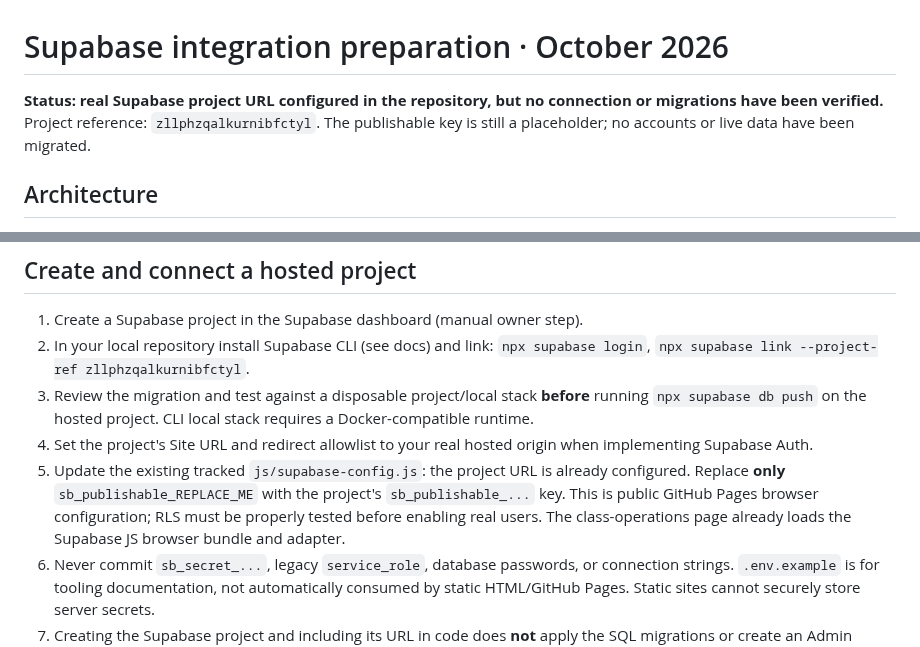
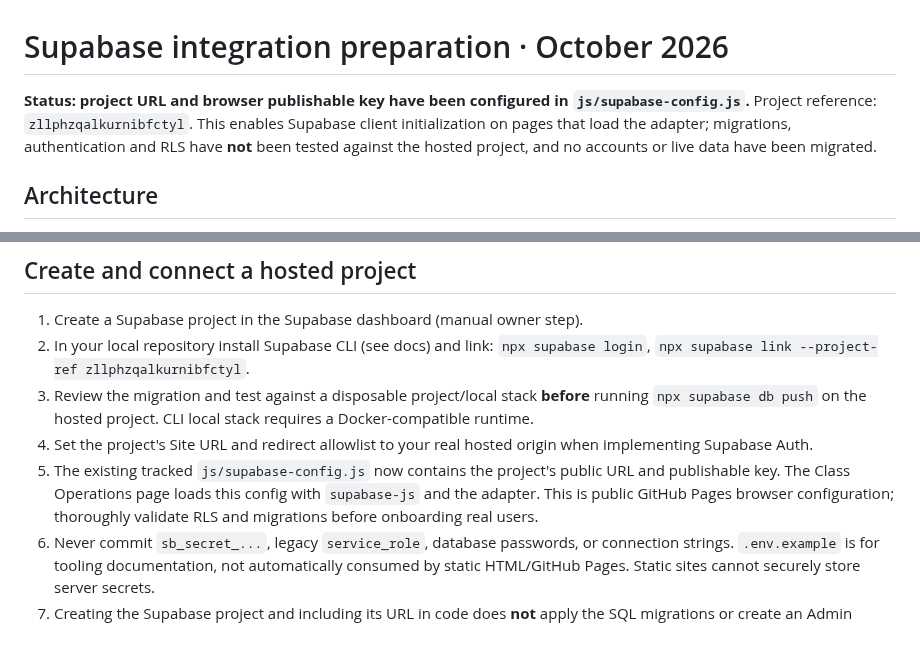
Before and after one commit to jaxian5/blue-noelle, a Markdown page: docs/SUPABASE-INTEGRATION.md, 2 parts joined by grey strips. GitHub-like rendering.

Commit message:
Update Supabase setup documentation after publishable key configuration

```diff
--- a/docs/SUPABASE-INTEGRATION.md
+++ b/docs/SUPABASE-INTEGRATION.md
@@ -1,6 +1,6 @@
 # Supabase integration preparation · October 2026
 
-**Status: real Supabase project URL configured in the repository, but no connection or migrations have been verified.** Project reference: `zllphzqalkurnibfctyl`. The publishable key is still a placeholder; no accounts or live data have been migrated.
+**Status: project URL and browser publishable key have been configured in `js/supabase-config.js`.** Project reference: `zllphzqalkurnibfctyl`. This enables Supabase client initialization on pages that load the adapter; migrations, authentication and RLS have **not** been tested against the hosted project, and no accounts or live data have been migrated.
 
 ## Architecture
 
@@ -16,7 +16,7 @@
 2. In your local repository install Supabase CLI (see docs) and link: `npx supabase login`, `npx supabase link --project-ref zllphzqalkurnibfctyl`.
 3. Review the migration and test against a disposable project/local stack **before** running `npx supabase db push` on the hosted project. CLI local stack requires a Docker-compatible runtime.
 4. Set the project's Site URL and redirect allowlist to your real hosted origin when implementing Supabase Auth.
-5. Update the existing tracked `js/supabase-config.js`: the project URL is already configured. Replace **only** `sb_publishable_REPLACE_ME` with the project's `sb_publishable_...` key. This is public GitHub Pages browser configuration; RLS must be properly tested before enabling real users. The class-operations page already loads the Supabase JS browser bundle and adapter.
+5. The existing tracked `js/supabase-config.js` now contains the project's public URL and publishable key. The Class Operations page loads this config with `supabase-js` and the adapter. This is public GitHub Pages browser configuration; thoroughly validate RLS and migrations before onboarding real users.
 6. Never commit `sb_secret_...`, legacy `service_role`, database passwords, or connection strings. `.env.example` is for tooling documentation, not automatically consumed by static HTML/GitHub Pages. Static sites cannot securely store server secrets.
 7. Creating the Supabase project and including its URL in code does **not** apply the SQL migrations or create an Admin account. Connect the Supabase plugin to administer this project from ChatGPT, or run the migrations through an authorized local CLI workflow.
 
```
